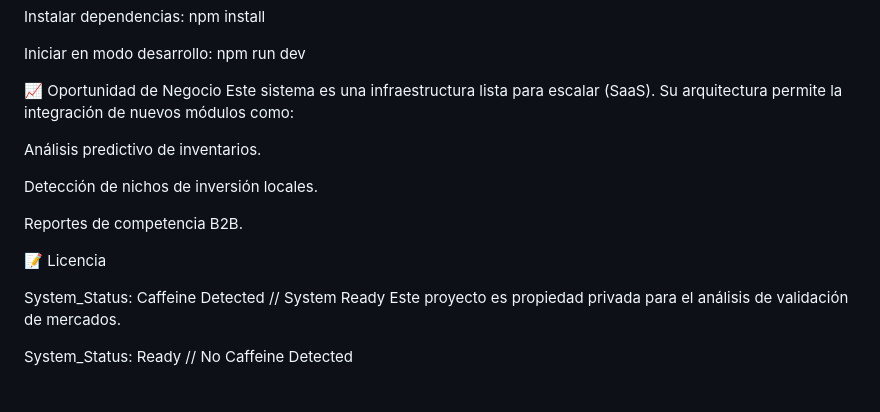
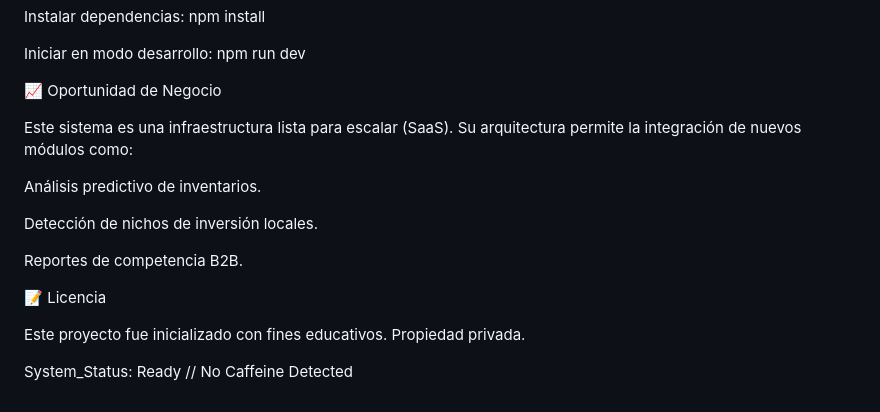
Before and after one commit to WCarpintero/BF-Analyzer, a Markdown page: README.md, the part around one of its changes. GitHub-like rendering.

Commit message:
Revise project ownership and educational status
Updated the README.md to reflect changes in project ownership and educational purpose.

```diff
--- a/README.md
+++ b/README.md
@@ -59,6 +64,7 @@ Instalar dependencias: npm install
 Iniciar en modo desarrollo: npm run dev
 
 📈 Oportunidad de Negocio
+
 Este sistema es una infraestructura lista para escalar (SaaS). Su arquitectura permite la integración de nuevos módulos como:
 
 Análisis predictivo de inventarios.
@@ -69,7 +75,6 @@ Reportes de competencia B2B.
 
 📝 Licencia
 
-System_Status: Caffeine Detected // System Ready
-Este proyecto es propiedad privada para el análisis de validación de mercados.
+Este proyecto fue inicializado con fines educativos. Propiedad privada.
 
 System_Status: Ready // No Caffeine Detected
```
Also changed, not shown: other parts of README.md (+5 -0 lines).
